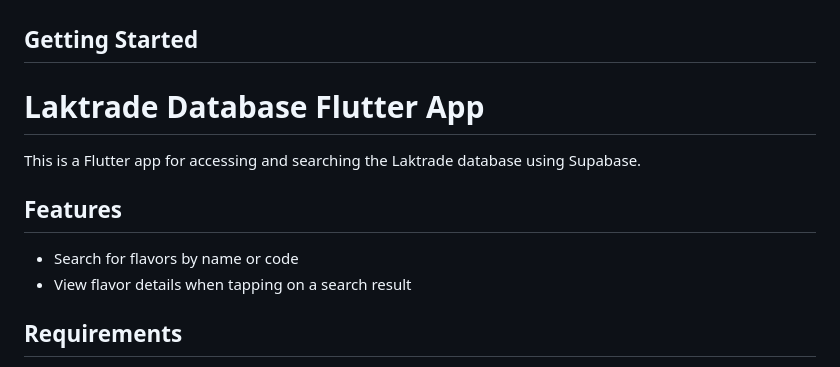
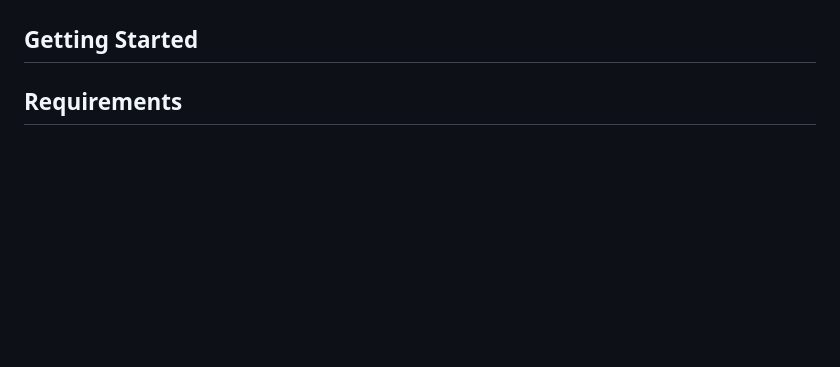
Before and after one commit to Rashid7536/LakTrade-DB, a Markdown page: README.md, the part around the change. Drawn GitHub-style; blank space fills up the shorter version.

```diff
--- a/README.md
+++ b/README.md
@@ -21,14 +21,6 @@ The Laktrade Database Flutter App is a mobile application developed using the Fl
 - Flavor Filtering: Add additional filtering options to help users narrow down their search results based on specific criteria, such as flavor type or category.
 
 ## Getting Started
-
-# Laktrade Database Flutter App
-
-This is a Flutter app for accessing and searching the Laktrade database using Supabase.
-
-## Features
-- Search for flavors by name or code
-- View flavor details when tapping on a search result
 
 ## Requirements
 - Flutter SDK
```
